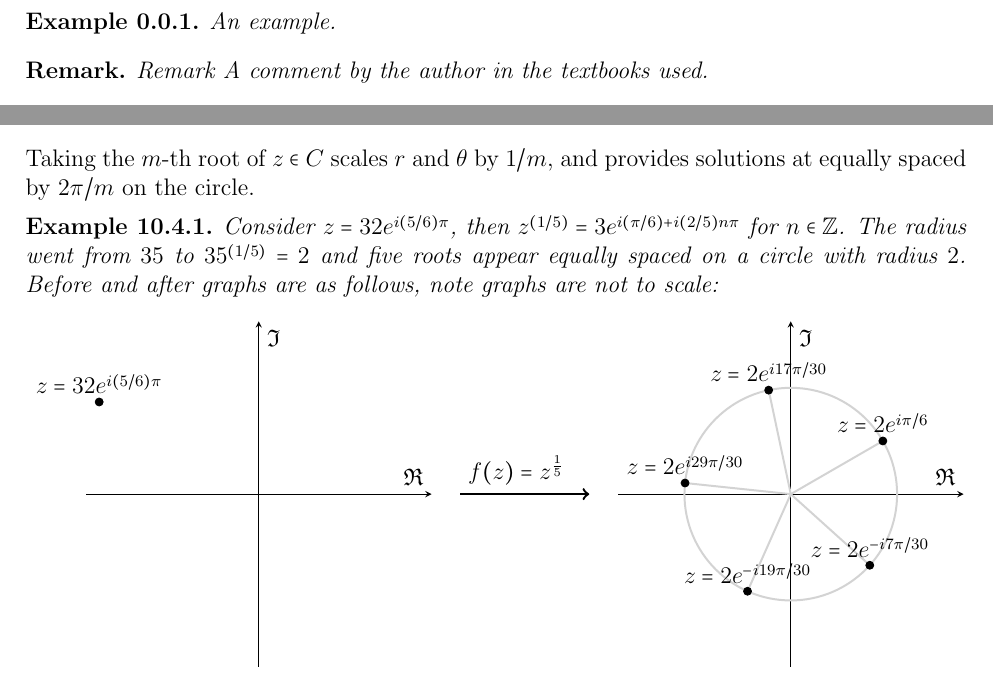
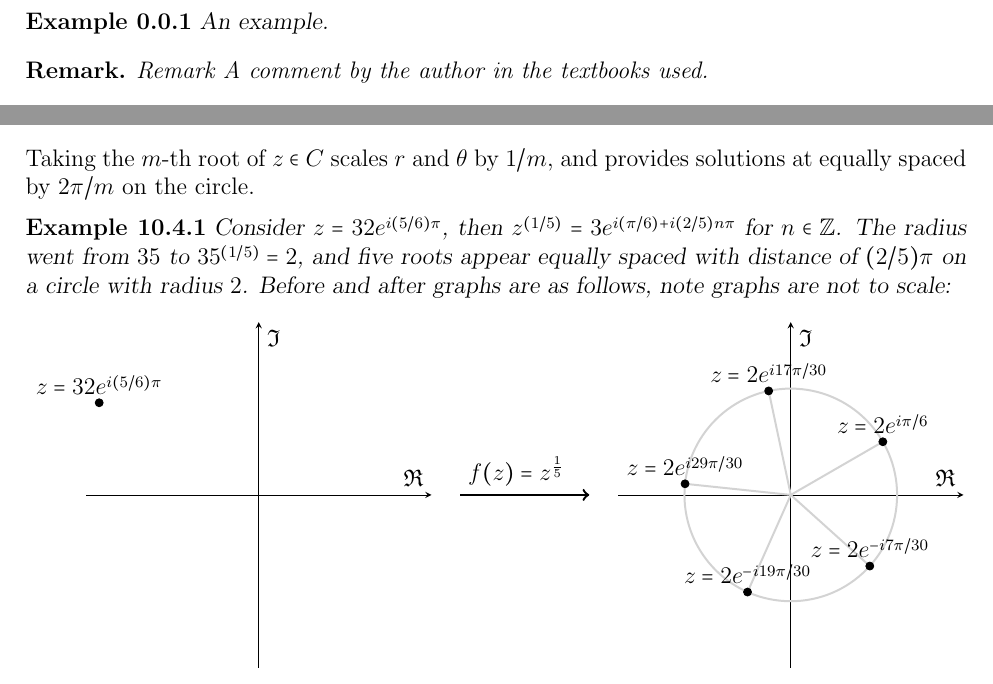
Before and after one commit to Kevinhykuo/LaTex, a LaTeX thesis (Math Notes/Math Notes.tex): two parts of pages 5 and 43 of 99, joined at a grey line, cut so that both start at the same text. Compiled offline with pdfLaTeX.

Commit message:
Clear up complex root of z example

```diff
--- a/Math Notes/Math Notes.tex
+++ b/Math Notes/Math Notes.tex
@@ -104,6 +104,15 @@
 %	postfoothook=\end{leftbar},%
 	]{defstyle}
 
+\declaretheoremstyle[
+	spaceabove=6pt,
+	spacebelow=6pt,
+	%	headfont=\normalfont\bfseries,
+	bodyfont=\slshape,
+%	postheadspace=1em,
+	headpunct=,
+%	headformat={\NAME~\NUMBER:\NOTE \hfill \smallskip\linebreak},%
+	]{examplestyle}
 
 \declaretheorem{axiom}[
 	numberwithin=chapter, style=axiomstyle, parent=chapter,
@@ -123,7 +132,7 @@
 
 \declaretheorem{remark, observation, question}[numbered=no]
 
-\declaretheorem{example}[numberwithin=section]
+\declaretheorem{example}[numberwithin=section, style=examplestyle]
 
 % Indenting the Proof enviroment
 \makeatletter
@@ -700,7 +709,7 @@
 	Taking the $m$-th root of $z \in C$ scales $r$ and $\theta$ by $1/m$, and provides solutions at equally spaced by $2\pi / m$ on the circle.
 
 	\begin{example}
-		Consider $z = 32 e^{i(5/6)\pi}$, then $z^{(1/5)} = 3e^{i(\pi/6) + i(2/5) n \pi}$ for $n \in \mathbb{Z}$. The radius went from $35$ to $35^{(1/5)} = 2$ and five roots appear equally spaced on a circle with radius $2$. Before and after graphs are as follows, note graphs are not to scale:
+		Consider $z = 32 e^{i(5/6)\pi}$, then $z^{(1/5)} = 3e^{i(\pi/6) + i(2/5) n \pi}$ for $n \in \mathbb{Z}$. The radius went from $35$ to $35^{(1/5)} = 2$, and five roots appear equally spaced with distance of $(2/5)\pi$ on a circle with radius $2$. Before and after graphs are as follows, note graphs are not to scale:
 		\begin{figure}[H]
 			\centering
 			\begin{tikzpicture}[remember picture]
```
Also changed, not shown: Math Notes/Math Notes.pdf, 3 other files.
